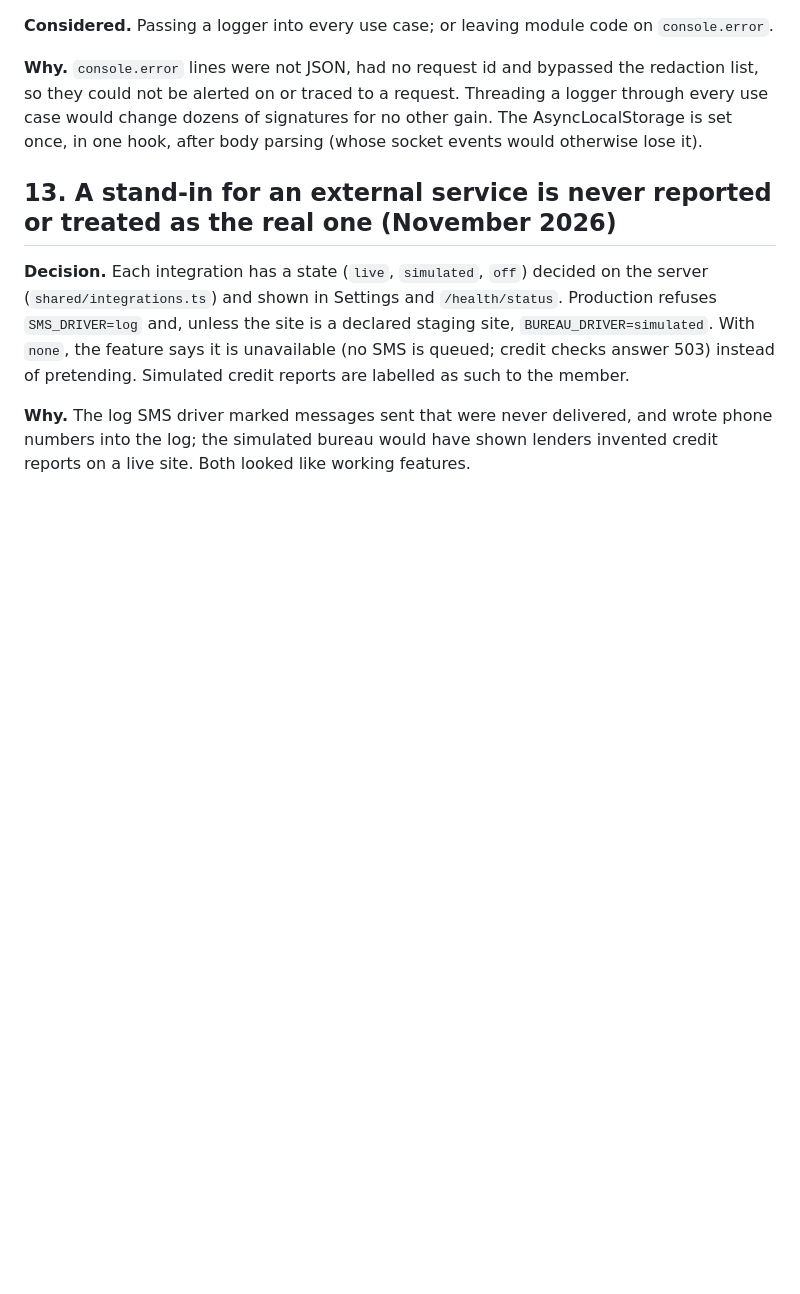
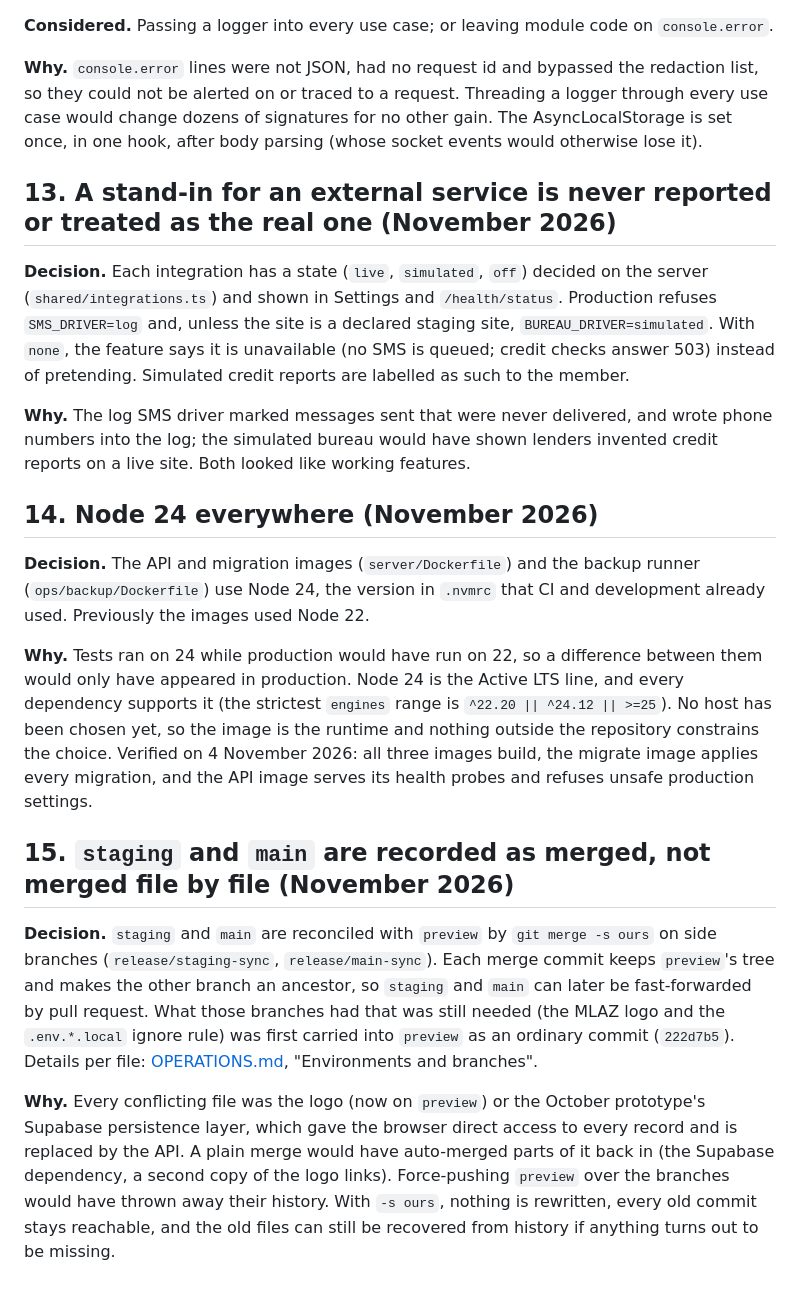
Before and after one commit to Izyane-InovSolutions/mlaz-platform, a Markdown page: docs/decisions.md, the part around the change. GitHub-like rendering; blank space fills up the shorter version.

```diff
--- a/docs/decisions.md
+++ b/docs/decisions.md
@@ -132,3 +132,28 @@ checks answer 503) instead of pretending. Simulated credit reports are labelled
 
 **Why.** The log SMS driver marked messages sent that were never delivered, and wrote phone numbers into the log; the
 simulated bureau would have shown lenders invented credit reports on a live site. Both looked like working features.
+
+## 14. Node 24 everywhere (November 2026)
+
+**Decision.** The API and migration images (`server/Dockerfile`) and the backup runner (`ops/backup/Dockerfile`) use
+Node 24, the version in `.nvmrc` that CI and development already used. Previously the images used Node 22.
+
+**Why.** Tests ran on 24 while production would have run on 22, so a difference between them would only have appeared
+in production. Node 24 is the Active LTS line, and every dependency supports it (the strictest `engines` range is
+`^22.20 || ^24.12 || >=25`). No host has been chosen yet, so the image is the runtime and nothing outside the
+repository constrains the choice. Verified on 4 November 2026: all three images build, the migrate image applies every
+migration, and the API image serves its health probes and refuses unsafe production settings.
+
+## 15. `staging` and `main` are recorded as merged, not merged file by file (November 2026)
+
+**Decision.** `staging` and `main` are reconciled with `preview` by `git merge -s ours` on side branches
+(`release/staging-sync`, `release/main-sync`). Each merge commit keeps `preview`'s tree and makes the other branch an
+ancestor, so `staging` and `main` can later be fast-forwarded by pull request. What those branches had that was still
+needed (the MLAZ logo and the `.env.*.local` ignore rule) was first carried into `preview` as an ordinary commit
+(`222d7b5`). Details per file: [OPERATIONS.md](OPERATIONS.md), "Environments and branches".
+
+**Why.** Every conflicting file was the logo (now on `preview`) or the October prototype's Supabase persistence layer,
+which gave the browser direct access to every record and is replaced by the API. A plain merge would have auto-merged
+parts of it back in (the Supabase dependency, a second copy of the logo links). Force-pushing `preview` over the
+branches would have thrown away their history. With `-s ours`, nothing is rewritten, every old commit stays reachable,
+and the old files can still be recovered from history if anything turns out to be missing.
```
Also changed, not shown: docs/OPERATIONS.md (+47 -39 lines).
